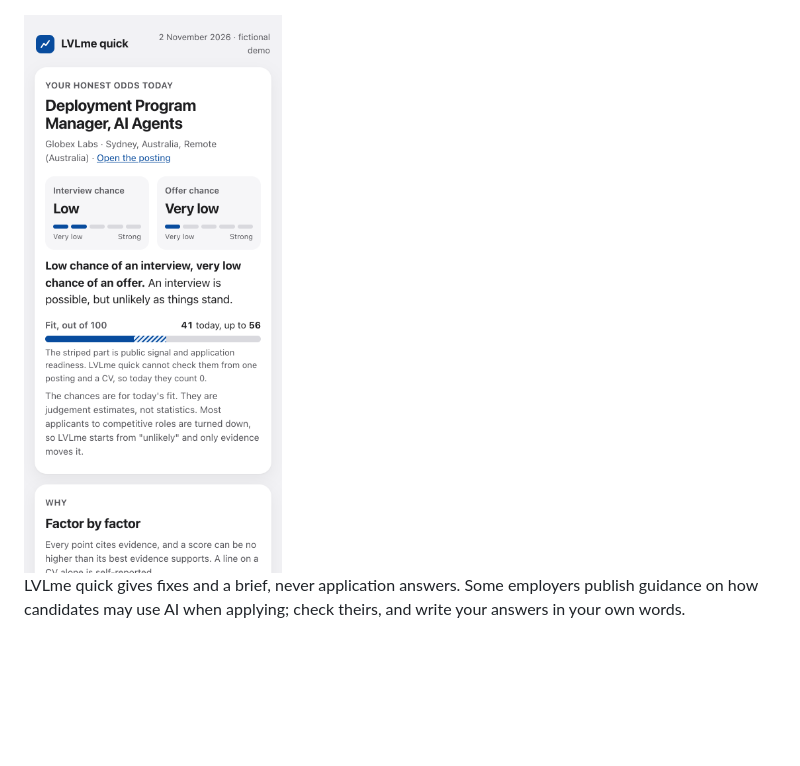
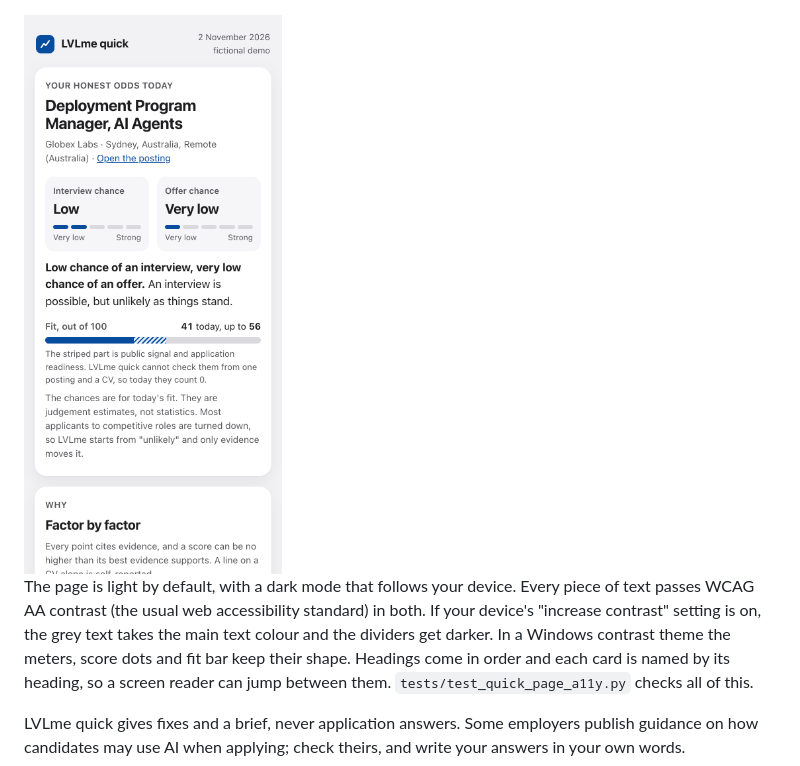
Before and after one commit to mark-hallam/lvlme, a Markdown page: docs/HOW-IT-WORKS.md, the part around the change. Drawn GitHub-style; pictures changed too: docs/images/quick-result-phone.png; blank space fills up the shorter version.

```diff
--- a/docs/HOW-IT-WORKS.md
+++ b/docs/HOW-IT-WORKS.md
@@ -54,6 +54,14 @@ The result is a one-page `index.html` and a short message:
 ![LVLme quick's result page for the fictional demo, light theme](images/quick-result-desktop.png)
 
 <img src="images/quick-result-phone.png" alt="The same page on a phone" width="320">
+
+The page is light by default, with a dark mode that follows your device.
+Every piece of text passes WCAG AA contrast (the usual web accessibility
+standard) in both. If your device's "increase contrast" setting is on, the
+grey text takes the main text colour and the dividers get darker. In a Windows
+contrast theme the meters, score dots and fit bar keep their shape. Headings
+come in order and each card is named by its heading, so a screen reader can
+jump between them. `tests/test_quick_page_a11y.py` checks all of this.
 
 LVLme quick gives fixes and a brief, never application answers. Some
 employers publish guidance on how candidates may use AI when applying; check
```
Also changed, not shown: docs/images/quick-result-desktop.png, docs/images/quick-result-hero.png, 4 other files.
